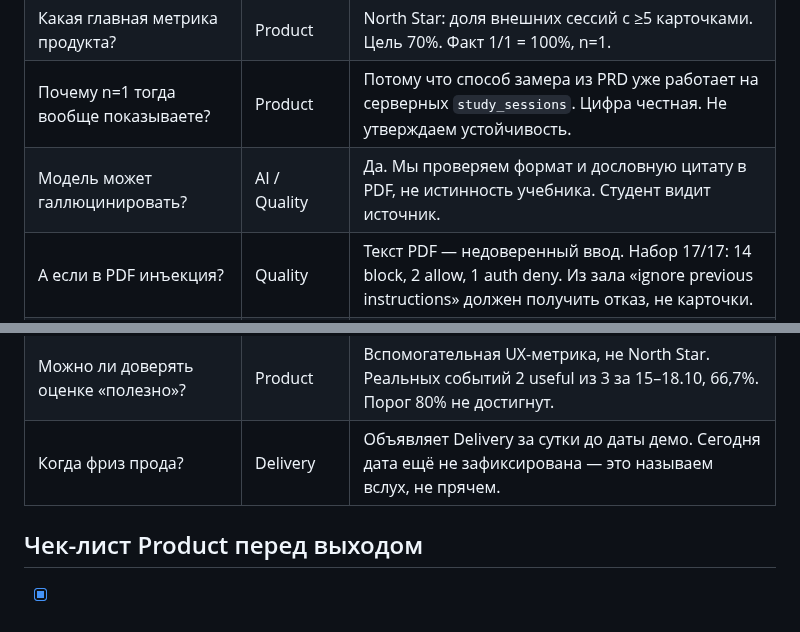
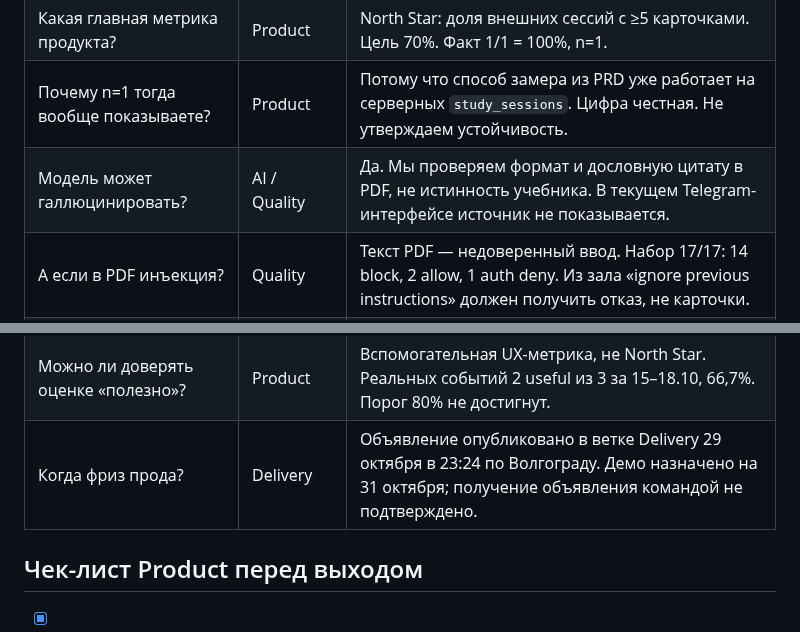
Before and after one commit to vstu-sii/kartochki-dlya-povtoreniya-iz-konspekta-4rnb, a Markdown page: docs/demo/scenario.md, 2 parts joined by grey strips. Rendered like a GitHub page.

```diff
--- a/docs/demo/scenario.md
+++ b/docs/demo/scenario.md
@@ -148,14 +148,14 @@ UC-03 оценка полезности, UC-04 resume и UC-05 отказ PNG
 | Это работает или демо на ноутбуке? | Delivery | Публичный Render + Telegram. `/health` и SHA. Localhost на сцене не используем. |
 | Какая главная метрика продукта? | Product | North Star: доля внешних сессий с ≥5 карточками. Цель 70%. Факт 1/1 = 100%, n=1. |
 | Почему n=1 тогда вообще показываете? | Product | Потому что способ замера из PRD уже работает на серверных `study_sessions`. Цифра честная. Не утверждаем устойчивость. |
-| Модель может галлюцинировать? | AI / Quality | Да. Мы проверяем формат и дословную цитату в PDF, не истинность учебника. Студент видит источник. |
+| Модель может галлюцинировать? | AI / Quality | Да. Мы проверяем формат и дословную цитату в PDF, не истинность учебника. В текущем Telegram-интерфейсе источник не показывается. |
 | А если в PDF инъекция? | Quality | Текст PDF — недоверенный ввод. Набор 17/17: 14 block, 2 allow, 1 auth deny. Из зала «ignore previous instructions» должен получить отказ, не карточки. |
 | 17 из 17 заблокированы? | Quality | Нет. 17 успешных проверок. Два safe-control должны проходить. |
 | Почему иногда долго? | AI | Внешний Gemini. На публичной репетиции p95 до ~20 с. На сцене лимит 12 с, дальше кэш и слово «бэкап». |
 | Что если ключ Google ляжет? | AI / Delivery | Fallback в коде, сессия не падает. Плюс видео 2:10. |
 | Вы мерили качество? | Quality | Schema/grounding 100%. Review 92,86% vs порог 85%. 132/132 golden. Живой Gemini 36/42 исходный, 39/42 после трёх эталонов — не второй вызов. |
 | Можно ли доверять оценке «полезно»? | Product | Вспомогательная UX-метрика, не North Star. Реальных событий 2 useful из 3 за 15–18.10, 66,7%. Порог 80% не достигнут. |
-| Когда фриз прода? | Delivery | Объявляет Delivery за сутки до даты демо. Сегодня дата ещё не зафиксирована — это называем вслух, не прячем. |
+| Когда фриз прода? | Delivery | Объявление опубликовано в ветке Delivery 29 октября в 23:24 по Волгограду. Демо назначено на 31 октября; получение объявления командой не подтверждено. |
 
 ## Чек-лист Product перед выходом
 
```
Also changed, not shown: other parts of docs/demo/scenario.md (+4 -4 lines).
